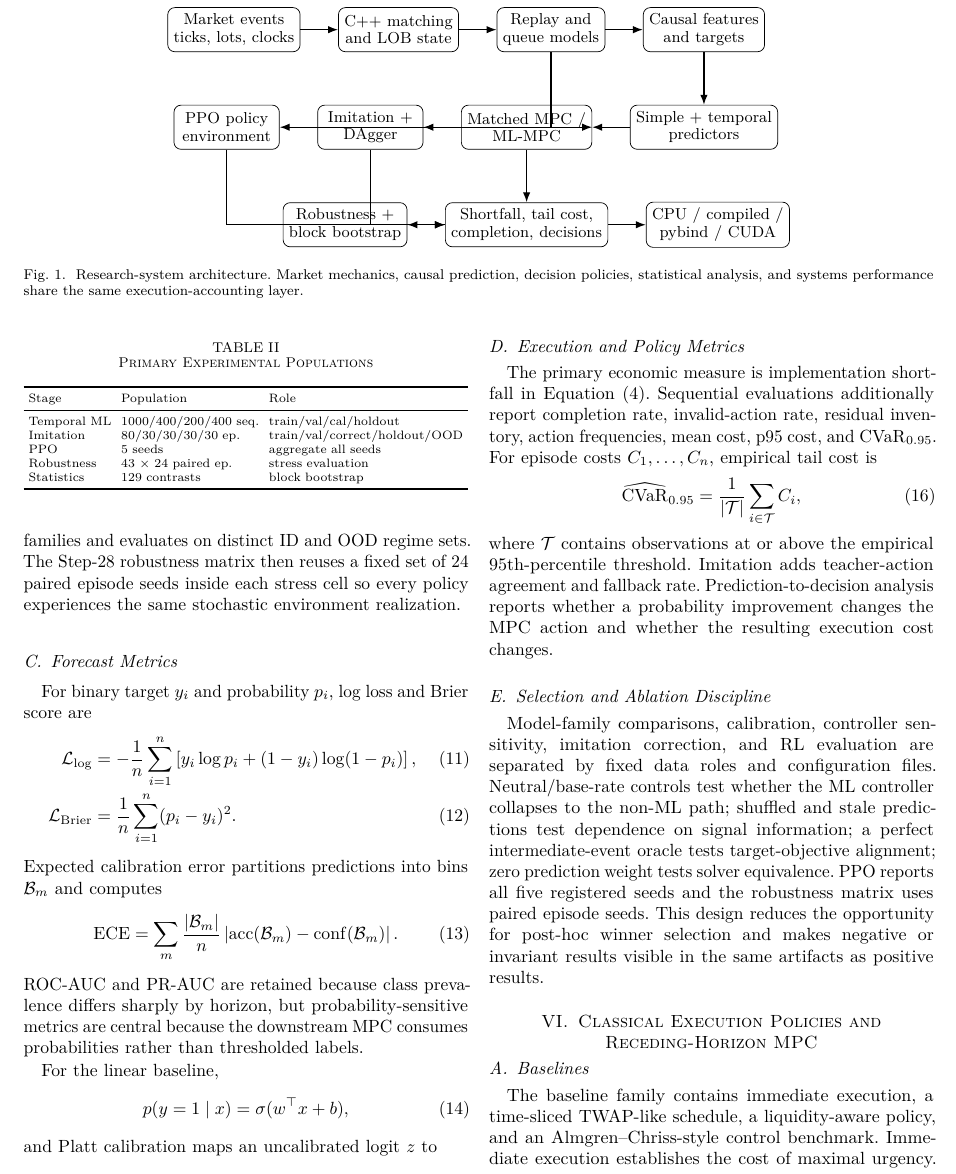
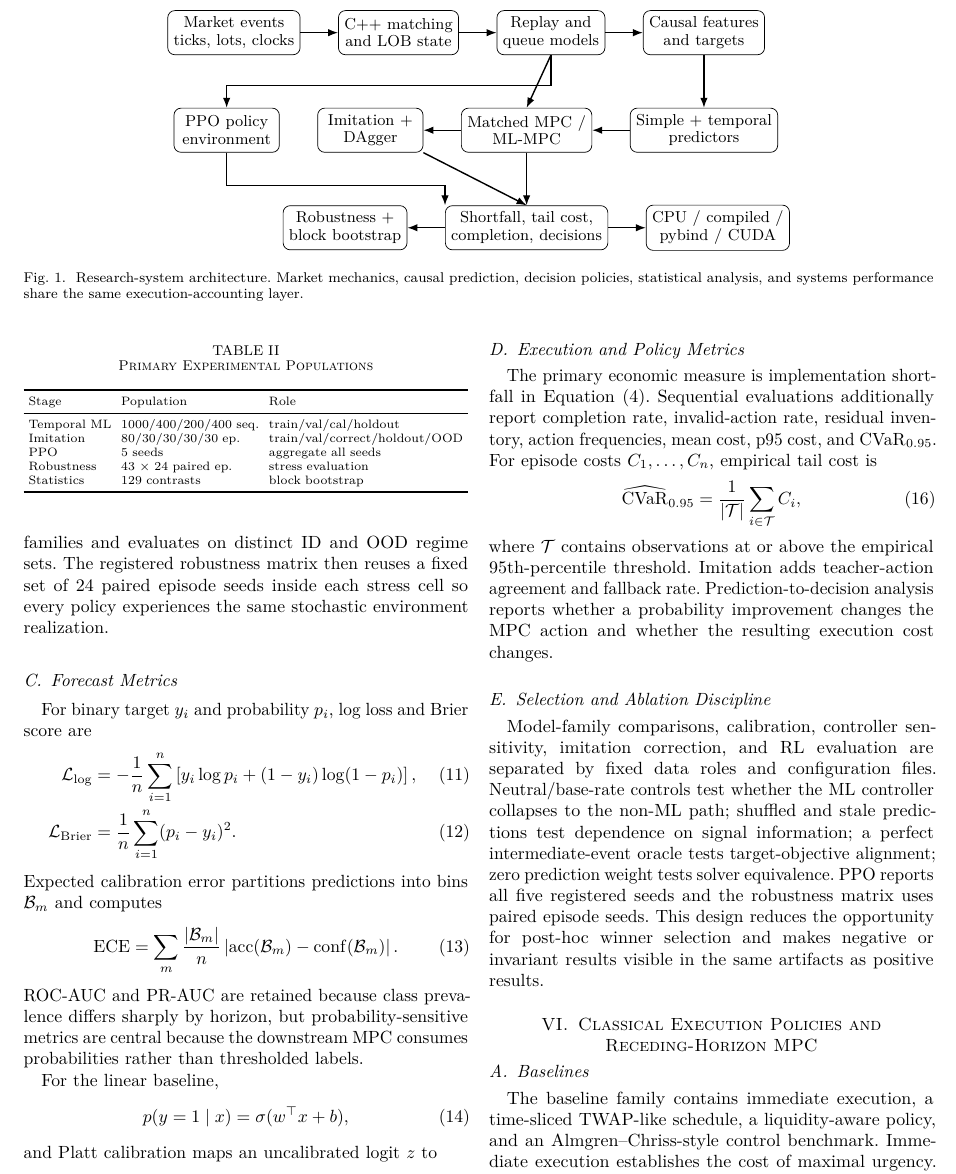
Before and after one commit to 000zer000/robust-ml-optimal-execution, a LaTeX paper (paper/main.tex): part of page 5 of 16, cut so that both start at the same text. Compiled offline with pdfLaTeX.

Commit message:
Polish research architecture figure

```diff
--- a/paper/main.tex
+++ b/paper/main.tex
@@ -221,12 +221,12 @@ The queue state is therefore a controlled uncertainty model rather than an exact
 \draw[arr] (queue)--(features);
 \draw[arr] (features)--(pred);
 \draw[arr] (pred)--(mpc);
-\draw[arr] (queue)|-(mpc);
+\draw[arr] (queue.south)--(mpc.north);
 \draw[arr] (mpc)--(imit);
-\draw[arr] (queue)|-(rl);
+\draw[arr] (queue.south) -- ++(0,-0.60cm) -| (rl.north);
 \draw[arr] (mpc)--(metrics);
-\draw[arr] (imit)|-(metrics);
-\draw[arr] (rl)|-(metrics);
+\draw[arr] (imit.south east)--(metrics.north);
+\draw[arr] (rl.south) -- ++(0,-0.65cm) -| (metrics.north west);
 \draw[arr] (metrics)--(stats);
 \draw[arr] (metrics)--(perf);
 \end{tikzpicture}
@@ -261,7 +261,7 @@ Historical & contracts only; test unopened & engineering readiness, not strategy
 \subsection{Controlled Populations and Split Discipline}
 The microstructure-prediction experiment uses 100 chronological controlled day identifiers spanning BTCUSDT and ETHUSDT and both passive sides. The temporal sequence corpus contains 2,000 eight-step examples partitioned into 1,000 training, 400 validation, 200 calibration, and 400 untouched holdout sequences. Each candidate horizon uses the same split roles. Training fits weights and normalizers; validation chooses hyperparameters and stopping epoch; calibration estimates probability calibration; the holdout is evaluation-only.
 
-Sequential execution experiments use independent episode populations rather than reusing the forecasting holdout. Imitation learning uses 80 training episodes, 30 validation episodes, 30 correction-pool episodes, 30 controlled-holdout episodes, and 30 OOD episodes, with six decisions per episode before environment-dependent termination. The RL experiment trains across three controlled regime families and evaluates on distinct ID and OOD regime sets. The Step-28 robustness matrix then reuses a fixed set of 24 paired episode seeds inside each stress cell so every policy experiences the same stochastic environment realization.
+Sequential execution experiments use independent episode populations rather than reusing the forecasting holdout. Imitation learning uses 80 training episodes, 30 validation episodes, 30 correction-pool episodes, 30 controlled-holdout episodes, and 30 OOD episodes, with six decisions per episode before environment-dependent termination. The RL experiment trains across three controlled regime families and evaluates on distinct ID and OOD regime sets. The registered robustness matrix then reuses a fixed set of 24 paired episode seeds inside each stress cell so every policy experiences the same stochastic environment realization.
 
 \begin{table}[t]
 \centering
```
Also changed, not shown: paper/Robust_ML_Optimal_Execution_Research_Paper.pdf, 1 other file.
